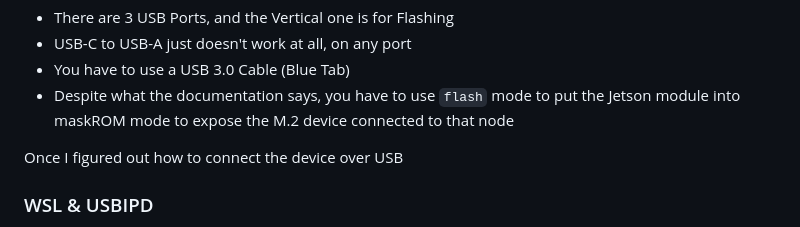
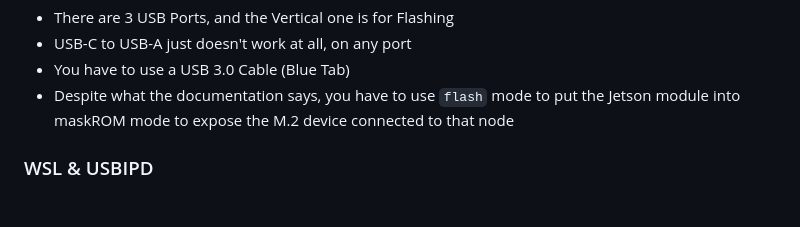
Before and after one commit to tylertitsworth/ai-cluster, a Markdown page: JETSON.md, the part around the change. GitHub-like rendering; blank space fills up the shorter version.

```diff
--- a/JETSON.md
+++ b/JETSON.md
@@ -39,8 +39,6 @@ After connecting the cable, I noticed that a USB device appeared, but it had an
 - USB-C to USB-A just doesn't work at all, on any port
 - You have to use a USB 3.0 Cable (Blue Tab)
 - Despite what the documentation says, you have to use `flash` mode to put the Jetson module into maskROM mode to expose the M.2 device connected to that node
-
-Once I figured out how to connect the device over USB
 
 ### WSL & USBIPD
 
```
